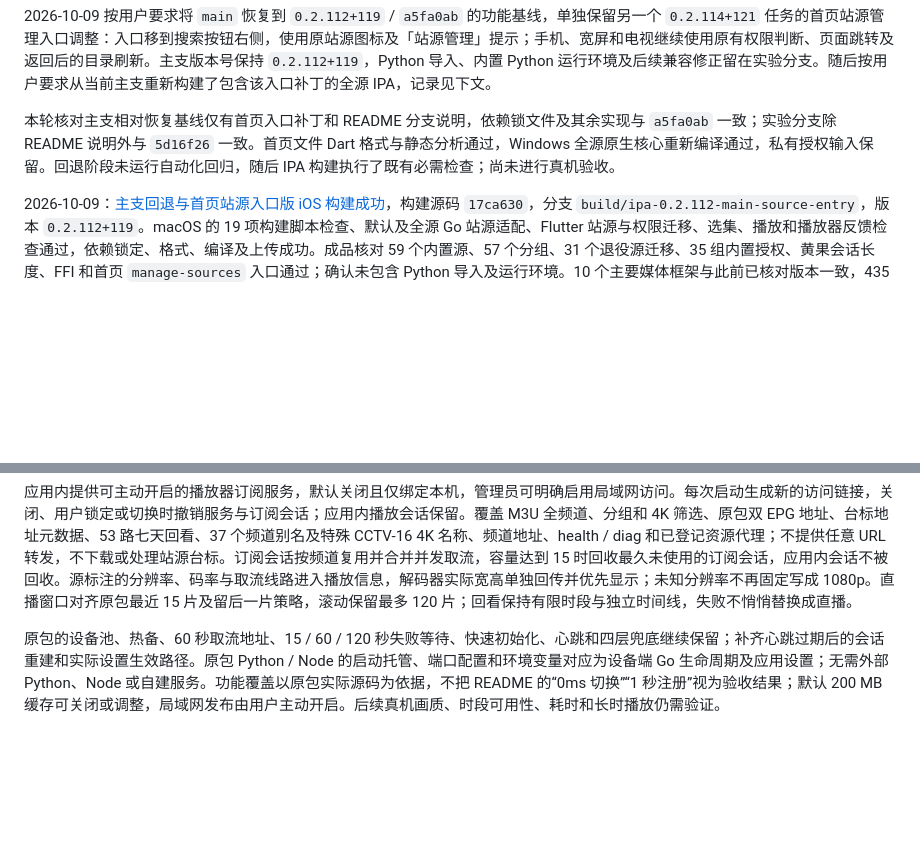
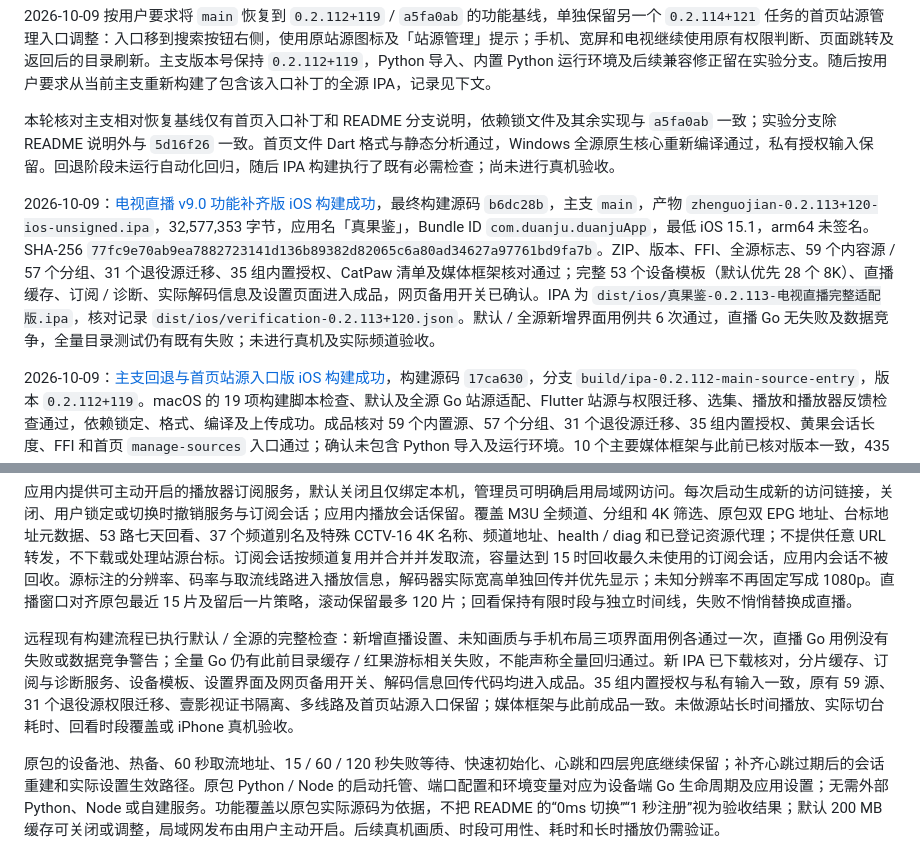
Before and after one commit to CleverMod/guoapp-ios-build, a Markdown page: README.md, 2 parts joined by grey strips. Rendered like a GitHub page; blank space fills up the shorter version.

Commit message:
Record verified iOS 0.2.113 full television live adaptation package

```diff
--- a/README.md
+++ b/README.md
@@ -8,6 +8,8 @@ Flutter 多端独立短剧 / 影视应用，原名「短剧库 APP」。站源
 
 本轮核对主支相对恢复基线仅有首页入口补丁和 README 分支说明，依赖锁文件及其余实现与 `a5fa0ab` 一致；实验分支除 README 说明外与 `5d16f26` 一致。首页文件 Dart 格式与静态分析通过，Windows 全源原生核心重新编译通过，私有授权输入保留。回退阶段未运行自动化回归，随后 IPA 构建执行了既有必需检查；尚未进行真机验收。
 
+2026-10-09：[电视直播 v9.0 功能补齐版 iOS 构建成功](https://github.com/youniube/guoapp-ios-build/actions/runs/37931422122)，最终构建源码 `b6dc28b`，主支 `main`，产物 `zhenguojian-0.2.113+120-ios-unsigned.ipa`，32,577,353 字节，应用名「真果鉴」，Bundle ID `com.duanju.duanjuApp`，最低 iOS 15.1，arm64 未签名。SHA-256 `77fc9e70ab9ea7882723141d136b89382d82065c6a80ad34627a97761bd9fa7b`。ZIP、版本、FFI、全源标志、59 个内容源 / 57 个分组、31 个退役源迁移、35 组内置授权、CatPaw 清单及媒体框架核对通过；完整 53 个设备模板（默认优先 28 个 8K）、直播缓存、订阅 / 诊断、实际解码信息及设置页面进入成品，网页备用开关已确认。IPA 为 `dist/ios/真果鉴-0.2.113-电视直播完整适配版.ipa`，核对记录 `dist/ios/verification-0.2.113+120.json`。默认 / 全源新增界面用例共 6 次通过，直播 Go 无失败及数据竞争，全量目录测试仍有既有失败；未进行真机及实际频道验收。
+
 2026-10-09：[主支回退与首页站源入口版 iOS 构建成功](https://github.com/youniube/guoapp-ios-build/actions/runs/37879316265)，构建源码 `17ca630`，分支 `build/ipa-0.2.112-main-source-entry`，版本 `0.2.112+119`。macOS 的 19 项构建脚本检查、默认及全源 Go 站源适配、Flutter 站源与权限迁移、选集、播放和播放器反馈检查通过，依赖锁定、格式、编译及上传成功。成品核对 59 个内置源、57 个分组、31 个退役源迁移、35 组内置授权、黄果会话长度、FFI 和首页 `manage-sources` 入口通过；确认未包含 Python 导入及运行环境。10 个主要媒体框架与此前已核对版本一致，435 个源码输入指纹、arm64、最低 iOS 15.1、未签名状态、ZIP 和 SHA-256 通过。安装包为 `dist/ios/真果鉴-0.2.112-主支回退-首页站源入口版.ipa`，32,500,990 字节，SHA-256 `43b9d7bceefb49dbb523ddb564d533ef2d6a57c86f8cf26491a063802ce9321c`，核验记录 `dist/ios/verification-0.2.112+119-main-source-entry.json`。需自行签名安装；尚未完成本包的 iPhone 真机布局和完整播放验收，保持开发快照状态。早期同版本 IPA 保留，按文件名区分。
 
 `0.2.113+120` 在当前 `0.2.112+119` 主线及首页站源入口基线上补齐 ysp-live v9.0 的应用内功能覆盖：迁入全部 53 个设备模板，按原包优先随机选择 28 个 8K 模板，保留已有设备身份；新增默认 200 MB 的直播分片内存缓存、180 秒有效期、35 MB 单条上限、容量淘汰、并发重复请求合并及完整响应校验。缓存键包含实际媒体地址和设备授权上下文，缓存命中支持 HEAD、Range 和条件请求，部分或中断响应不入缓存；设备、JCE、bkliveinfo、Web 及回看资源统一经本机代理保留请求头与 HLS 标签，不转码。
@@ -15,6 +17,8 @@ Flutter 多端独立短剧 / 影视应用，原名「短剧库 APP」。站源
 直播频道页及播放页新增「直播设置与诊断」。可切换全部设备高码率优先、仅 4K/8K 设备优先、关闭设备协议，开启或关闭网页备用线路，调整每设备会话配额（0 表示关闭主动配额轮换）、缓存容量与订阅端口。配置独立持久化，损坏输入保留原文件并恢复默认设置。诊断显示三个工作设备和热备、型号、脱敏会话标识、链接占用、心跳、有效期、缓存命中与用量、全部频道的取流和冷却状态及最近 30 条运行事件。复制诊断不包含订阅访问凭据、Token、Cookie、签名头或实际设备身份。
 
 应用内提供可主动开启的播放器订阅服务，默认关闭且仅绑定本机，管理员可明确启用局域网访问。每次启动生成新的访问链接，关闭、用户锁定或切换时撤销服务与订阅会话；应用内播放会话保留。覆盖 M3U 全频道、分组和 4K 筛选、原包双 EPG 地址、台标地址元数据、53 路七天回看、37 个频道别名及特殊 CCTV-16 4K 名称、频道地址、health / diag 和已登记资源代理；不提供任意 URL 转发，不下载或处理站源台标。订阅会话按频道复用并合并并发取流，容量达到 15 时回收最久未使用的订阅会话，应用内会话不被回收。源标注的分辨率、码率与取流线路进入播放信息，解码器实际宽高单独回传并优先显示；未知分辨率不再固定写成 1080p。直播窗口对齐原包最近 15 片及留后一片策略，滚动保留最多 120 片；回看保持有限时段与独立时间线，失败不悄悄替换成直播。
+
+远程现有构建流程已执行默认 / 全源的完整检查：新增直播设置、未知画质与手机布局三项界面用例各通过一次，直播 Go 用例没有失败或数据竞争警告；全量 Go 仍有此前目录缓存 / 红果游标相关失败，不能声称全量回归通过。新 IPA 已下载核对，分片缓存、订阅与诊断服务、设备模板、设置界面及网页备用开关、解码信息回传代码均进入成品。35 组内置授权与私有输入一致，原有 59 源、31 个退役源权限迁移、壹影视证书隔离、多线路及首页站源入口保留；媒体框架与此前成品一致。未做源站长时间播放、实际切台耗时、回看时段覆盖或 iPhone 真机验收。
 
 原包的设备池、热备、60 秒取流地址、15 / 60 / 120 秒失败等待、快速初始化、心跳和四层兜底继续保留；补齐心跳过期后的会话重建和实际设置生效路径。原包 Python / Node 的启动托管、端口配置和环境变量对应为设备端 Go 生命周期及应用设置；无需外部 Python、Node 或自建服务。功能覆盖以原包实际源码为依据，不把 README 的“0ms 切换”“1 秒注册”视为验收结果；默认 200 MB 缓存可关闭或调整，局域网发布由用户主动开启。后续真机画质、时段可用性、耗时和长时播放仍需验证。
 
```
